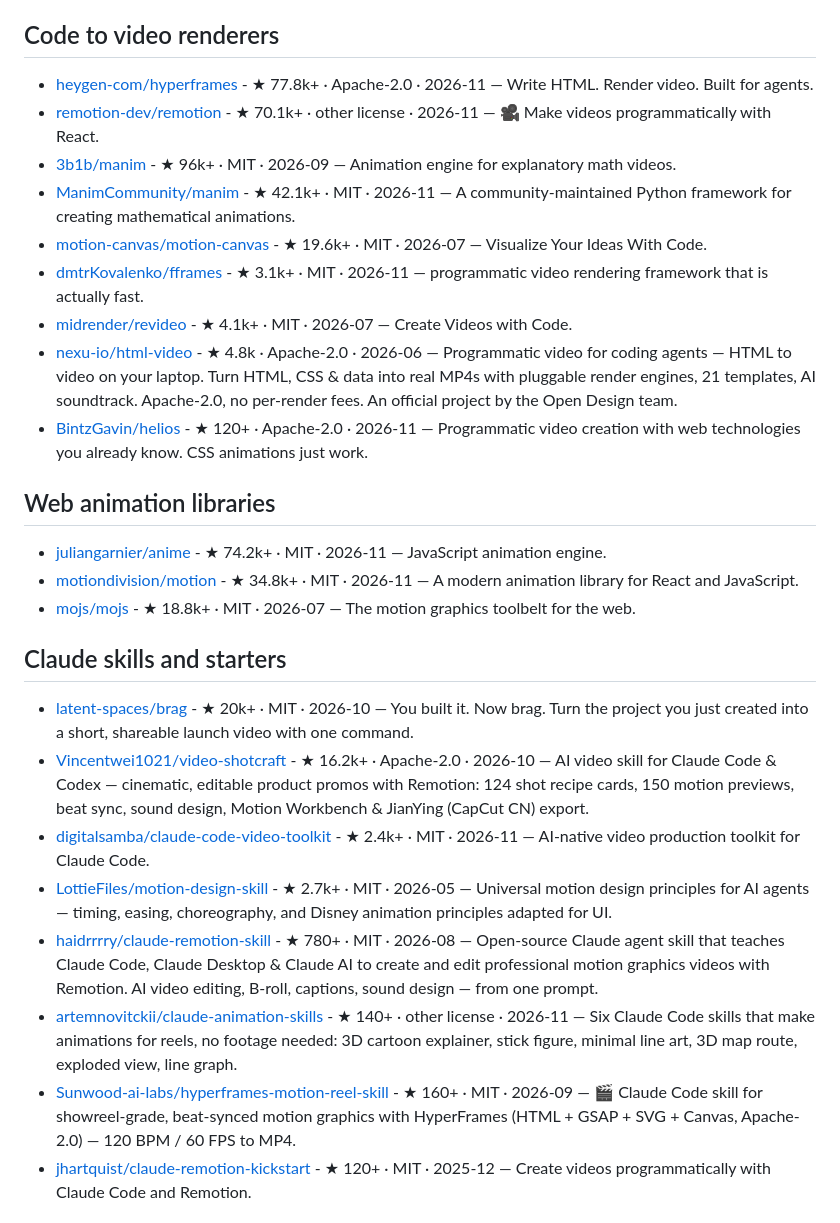
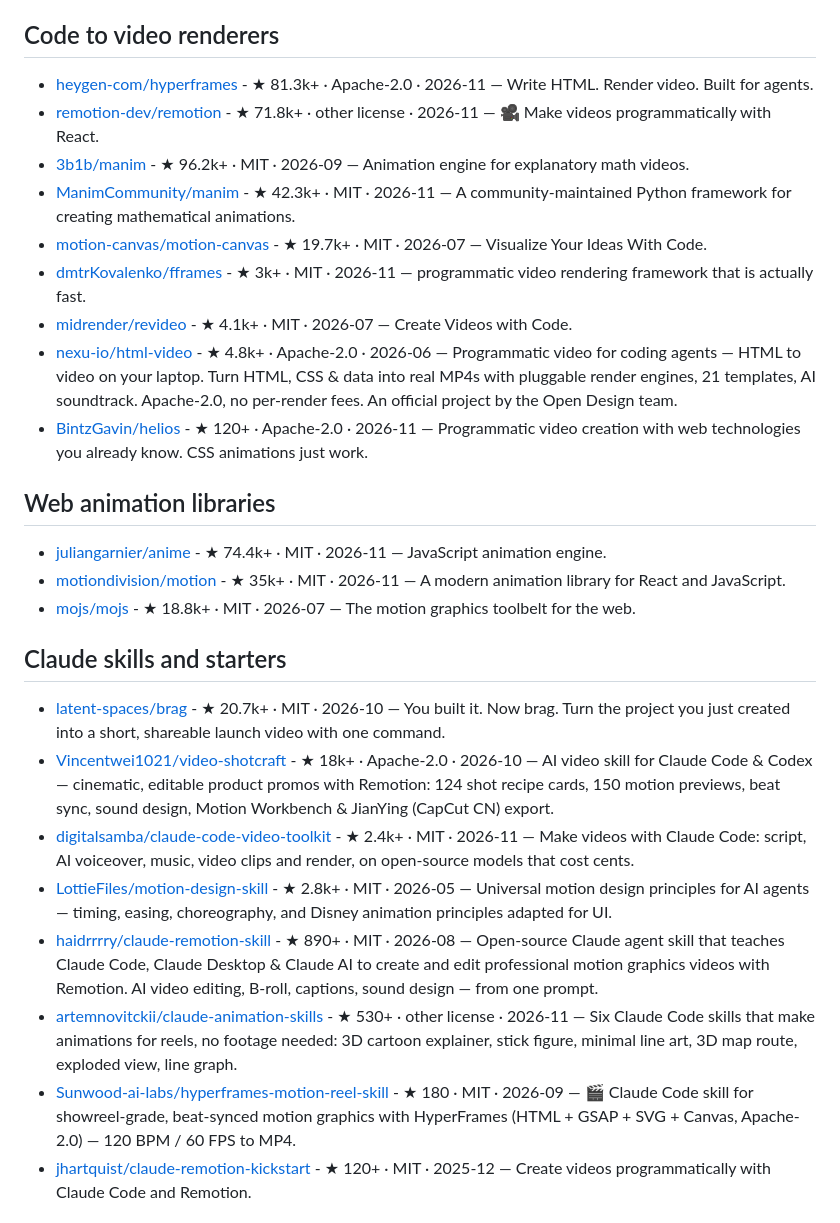
Before and after one commit to sasateguh/awesome-claude-motion-prompts, a Markdown page: README.md, the part around the change. Drawn GitHub-style.

```diff
--- a/README.md
+++ b/README.md
@@ -577,31 +577,31 @@ icons or fonts from outside.
 
 ## Code to video renderers
 
-- [heygen-com/hyperframes](https://github.com/heygen-com/hyperframes) - ★ 77.8k+ · Apache-2.0 · 2026-11 — Write HTML. Render video. Built for agents.
-- [remotion-dev/remotion](https://github.com/remotion-dev/remotion) - ★ 70.1k+ · other license · 2026-11 — 🎥 Make videos programmatically with React.
-- [3b1b/manim](https://github.com/3b1b/manim) - ★ 96k+ · MIT · 2026-09 — Animation engine for explanatory math videos.
-- [ManimCommunity/manim](https://github.com/ManimCommunity/manim) - ★ 42.1k+ · MIT · 2026-11 — A community-maintained Python framework for creating mathematical animations.
-- [motion-canvas/motion-canvas](https://github.com/motion-canvas/motion-canvas) - ★ 19.6k+ · MIT · 2026-07 — Visualize Your Ideas With Code.
-- [dmtrKovalenko/fframes](https://github.com/dmtrKovalenko/fframes) - ★ 3.1k+ · MIT · 2026-11 — programmatic video rendering framework that is actually fast.
+- [heygen-com/hyperframes](https://github.com/heygen-com/hyperframes) - ★ 81.3k+ · Apache-2.0 · 2026-11 — Write HTML. Render video. Built for agents.
+- [remotion-dev/remotion](https://github.com/remotion-dev/remotion) - ★ 71.8k+ · other license · 2026-11 — 🎥 Make videos programmatically with React.
+- [3b1b/manim](https://github.com/3b1b/manim) - ★ 96.2k+ · MIT · 2026-09 — Animation engine for explanatory math videos.
+- [ManimCommunity/manim](https://github.com/ManimCommunity/manim) - ★ 42.3k+ · MIT · 2026-11 — A community-maintained Python framework for creating mathematical animations.
+- [motion-canvas/motion-canvas](https://github.com/motion-canvas/motion-canvas) - ★ 19.7k+ · MIT · 2026-07 — Visualize Your Ideas With Code.
+- [dmtrKovalenko/fframes](https://github.com/dmtrKovalenko/fframes) - ★ 3k+ · MIT · 2026-11 — programmatic video rendering framework that is actually fast.
 - [midrender/revideo](https://github.com/midrender/revideo) - ★ 4.1k+ · MIT · 2026-07 — Create Videos with Code.
-- [nexu-io/html-video](https://github.com/nexu-io/html-video) - ★ 4.8k · Apache-2.0 · 2026-06 — Programmatic video for coding agents — HTML to video on your laptop. Turn HTML, CSS & data into real MP4s with pluggable render engines, 21 templates, AI soundtrack. Apache-2.0, no per-render fees. An official project by the Open Design team.
+- [nexu-io/html-video](https://github.com/nexu-io/html-video) - ★ 4.8k+ · Apache-2.0 · 2026-06 — Programmatic video for coding agents — HTML to video on your laptop. Turn HTML, CSS & data into real MP4s with pluggable render engines, 21 templates, AI soundtrack. Apache-2.0, no per-render fees. An official project by the Open Design team.
 - [BintzGavin/helios](https://github.com/BintzGavin/helios) - ★ 120+ · Apache-2.0 · 2026-11 — Programmatic video creation with web technologies you already know. CSS animations just work.
 
 ## Web animation libraries
 
-- [juliangarnier/anime](https://github.com/juliangarnier/anime) - ★ 74.2k+ · MIT · 2026-11 — JavaScript animation engine.
-- [motiondivision/motion](https://github.com/motiondivision/motion) - ★ 34.8k+ · MIT · 2026-11 — A modern animation library for React and JavaScript.
+- [juliangarnier/anime](https://github.com/juliangarnier/anime) - ★ 74.4k+ · MIT · 2026-11 — JavaScript animation engine.
+- [motiondivision/motion](https://github.com/motiondivision/motion) - ★ 35k+ · MIT · 2026-11 — A modern animation library for React and JavaScript.
 - [mojs/mojs](https://github.com/mojs/mojs) - ★ 18.8k+ · MIT · 2026-07 — The motion graphics toolbelt for the web.
 
 ## Claude skills and starters
 
-- [latent-spaces/brag](https://github.com/latent-spaces/brag) - ★ 20k+ · MIT · 2026-10 — You built it. Now brag. Turn the project you just created into a short, shareable launch video with one command.
-- [Vincentwei1021/video-shotcraft](https://github.com/Vincentwei1021/video-shotcraft) - ★ 16.2k+ · Apache-2.0 · 2026-10 — AI video skill for Claude Code & Codex — cinematic, editable product promos with Remotion: 124 shot recipe cards, 150 motion previews, beat sync, sound design, Motion Workbench & JianYing (CapCut CN) export.
-- [digitalsamba/claude-code-video-toolkit](https://github.com/digitalsamba/claude-code-video-toolkit) - ★ 2.4k+ · MIT · 2026-11 — AI-native video production toolkit for Claude Code.
-- [LottieFiles/motion-design-skill](https://github.com/LottieFiles/motion-design-skill) - ★ 2.7k+ · MIT · 2026-05 — Universal motion design principles for AI agents — timing, easing, choreography, and Disney animation principles adapted for UI.
-- [haidrrrry/claude-remotion-skill](https://github.com/haidrrrry/claude-remotion-skill) - ★ 780+ · MIT · 2026-08 — Open-source Claude agent skill that teaches Claude Code, Claude Desktop & Claude AI to create and edit professional motion graphics videos with Remotion. AI video editing, B-roll, captions, sound design — from one prompt.
-- [artemnovitckii/claude-animation-skills](https://github.com/artemnovitckii/claude-animation-skills) - ★ 140+ · other license · 2026-11 — Six Claude Code skills that make animations for reels, no footage needed: 3D cartoon explainer, stick figure, minimal line art, 3D map route, exploded view, line graph.
-- [Sunwood-ai-labs/hyperframes-motion-reel-skill](https://github.com/Sunwood-ai-labs/hyperframes-motion-reel-skill) - ★ 160+ · MIT · 2026-09 — 🎬 Claude Code skill for showreel-grade, beat-synced motion graphics with HyperFrames (HTML + GSAP + SVG + Canvas, Apache-2.0) — 120 BPM / 60 FPS to MP4.
+- [latent-spaces/brag](https://github.com/latent-spaces/brag) - ★ 20.7k+ · MIT · 2026-10 — You built it. Now brag. Turn the project you just created into a short, shareable launch video with one command.
+- [Vincentwei1021/video-shotcraft](https://github.com/Vincentwei1021/video-shotcraft) - ★ 18k+ · Apache-2.0 · 2026-10 — AI video skill for Claude Code & Codex — cinematic, editable product promos with Remotion: 124 shot recipe cards, 150 motion previews, beat sync, sound design, Motion Workbench & JianYing (CapCut CN) export.
+- [digitalsamba/claude-code-video-toolkit](https://github.com/digitalsamba/claude-code-video-toolkit) - ★ 2.4k+ · MIT · 2026-11 — Make videos with Claude Code: script, AI voiceover, music, video clips and render, on open-source models that cost cents.
+- [LottieFiles/motion-design-skill](https://github.com/LottieFiles/motion-design-skill) - ★ 2.8k+ · MIT · 2026-05 — Universal motion design principles for AI agents — timing, easing, choreography, and Disney animation principles adapted for UI.
+- [haidrrrry/claude-remotion-skill](https://github.com/haidrrrry/claude-remotion-skill) - ★ 890+ · MIT · 2026-08 — Open-source Claude agent skill that teaches Claude Code, Claude Desktop & Claude AI to create and edit professional motion graphics videos with Remotion. AI video editing, B-roll, captions, sound design — from one prompt.
+- [artemnovitckii/claude-animation-skills](https://github.com/artemnovitckii/claude-animation-skills) - ★ 530+ · other license · 2026-11 — Six Claude Code skills that make animations for reels, no footage needed: 3D cartoon explainer, stick figure, minimal line art, 3D map route, exploded view, line graph.
+- [Sunwood-ai-labs/hyperframes-motion-reel-skill](https://github.com/Sunwood-ai-labs/hyperframes-motion-reel-skill) - ★ 180 · MIT · 2026-09 — 🎬 Claude Code skill for showreel-grade, beat-synced motion graphics with HyperFrames (HTML + GSAP + SVG + Canvas, Apache-2.0) — 120 BPM / 60 FPS to MP4.
 - [jhartquist/claude-remotion-kickstart](https://github.com/jhartquist/claude-remotion-kickstart) - ★ 120+ · MIT · 2025-12 — Create videos programmatically with Claude Code and Remotion.
 
 ## No setup
```
Also changed, not shown: README.ms.md (+16 -16 lines).
